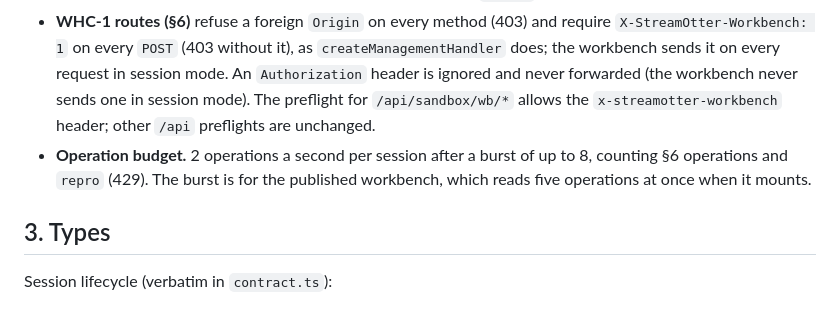
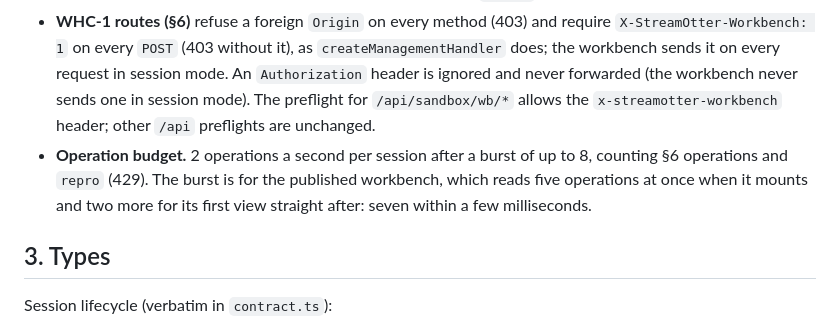
Before and after one commit to jfricano/lontra-creek, a Markdown page: docs/contracts/sandbox-api.md, the part around the change. GitHub-like rendering.

Commit message:
docs(sandbox): count the workbench's mount reads as seven
The published workbench reads five operations at once when it mounts and
its Connect view reads sources and health straight after, so a mount
spends seven of the operation budget's burst of 8, not five.

```diff
--- a/docs/contracts/sandbox-api.md
+++ b/docs/contracts/sandbox-api.md
@@ -31,7 +31,7 @@ The Lab contract's §3 rules apply unchanged: CORS and exact Origin, the `lc_ses
 - **Request budget.** `/api/sandbox/*` shares the per-address Lab budget (20 at once, 3 a second) with `/api/lab/*`: one bucket for both. Over budget: 429 with `Retry-After` (`too-many-requests` on lifecycle routes, `OVERLOADED` on §6 routes). The page is on another origin, so `/api/sandbox/*` answers list `Retry-After` (and, on §6 routes, `X-Request-Id`) in `Access-Control-Expose-Headers`.
 - **Bodies.** JSON, at most 64 KB for `config.validate` and `config.export`, 4 KB otherwise; larger is 413. Lifecycle `POST`s take an empty body (or `{}`), so `return` can be sent with `keepalive: true` on `pagehide` without a preflight. No route takes query parameters except `traces`.
 - **WHC-1 routes (§6)** refuse a foreign `Origin` on every method (403) and require `X-StreamOtter-Workbench: 1` on every `POST` (403 without it), as `createManagementHandler` does; the workbench sends it on every request in session mode. An `Authorization` header is ignored and never forwarded (the workbench never sends one in session mode). The preflight for `/api/sandbox/wb/*` allows the `x-streamotter-workbench` header; other `/api` preflights are unchanged.
-- **Operation budget.** 2 operations a second per session after a burst of up to 8, counting §6 operations and `repro` (429). The burst is for the published workbench, which reads five operations at once when it mounts.
+- **Operation budget.** 2 operations a second per session after a burst of up to 8, counting §6 operations and `repro` (429). The burst is for the published workbench, which reads five operations at once when it mounts and two more for its first view straight after: seven within a few milliseconds.
 
 ## 3. Types
 
```
Also changed, not shown: 2 other files.
